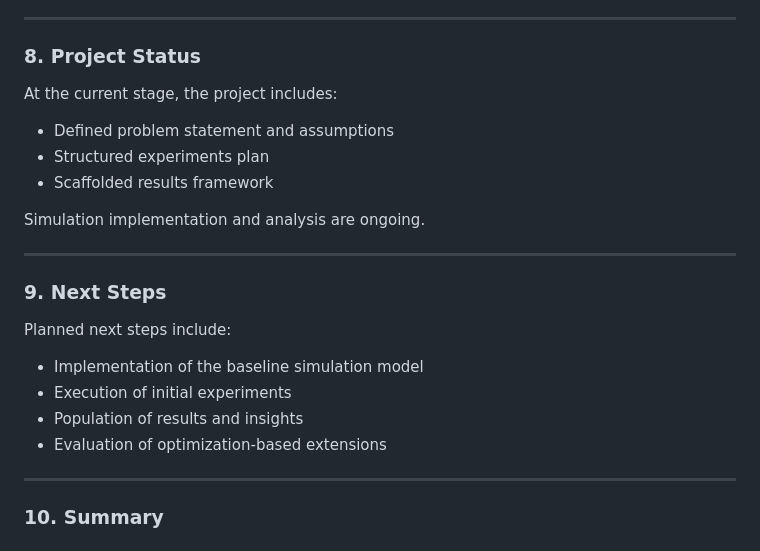
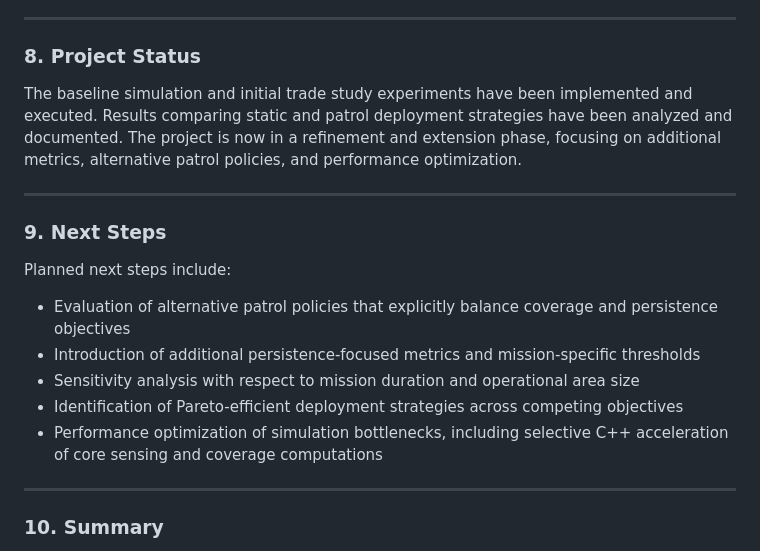
Before and after one commit to joshleh/isr-drone-deployment-trade-study, a Markdown page: docs/00_project_overview.md, the part around the change. Drawn GitHub-style.

```diff
--- a/docs/00_project_overview.md
+++ b/docs/00_project_overview.md
@@ -76,22 +76,18 @@ It is not intended as a tactical or real-time command-and-control system.
 
 ### 8. Project Status
 
-At the current stage, the project includes:
-- Defined problem statement and assumptions
-- Structured experiments plan
-- Scaffolded results framework
-
-Simulation implementation and analysis are ongoing.
+The baseline simulation and initial trade study experiments have been implemented and executed. Results comparing static and patrol deployment strategies have been analyzed and documented. The project is now in a refinement and extension phase, focusing on additional metrics, alternative patrol policies, and performance optimization.
 
 ---
 
 ### 9. Next Steps
 
 Planned next steps include:
-- Implementation of the baseline simulation model
-- Execution of initial experiments
-- Population of results and insights
-- Evaluation of optimization-based extensions
+- Evaluation of alternative patrol policies that explicitly balance coverage and persistence objectives
+- Introduction of additional persistence-focused metrics and mission-specific thresholds
+- Sensitivity analysis with respect to mission duration and operational area size
+- Identification of Pareto-efficient deployment strategies across competing objectives
+- Performance optimization of simulation bottlenecks, including selective C++ acceleration of core sensing and coverage computations
 
 ---
 
```
Also changed, not shown: docs/03_experiments_plan.md (+80 -71 lines), docs/04_results_summary.md (+1 -0 lines).
